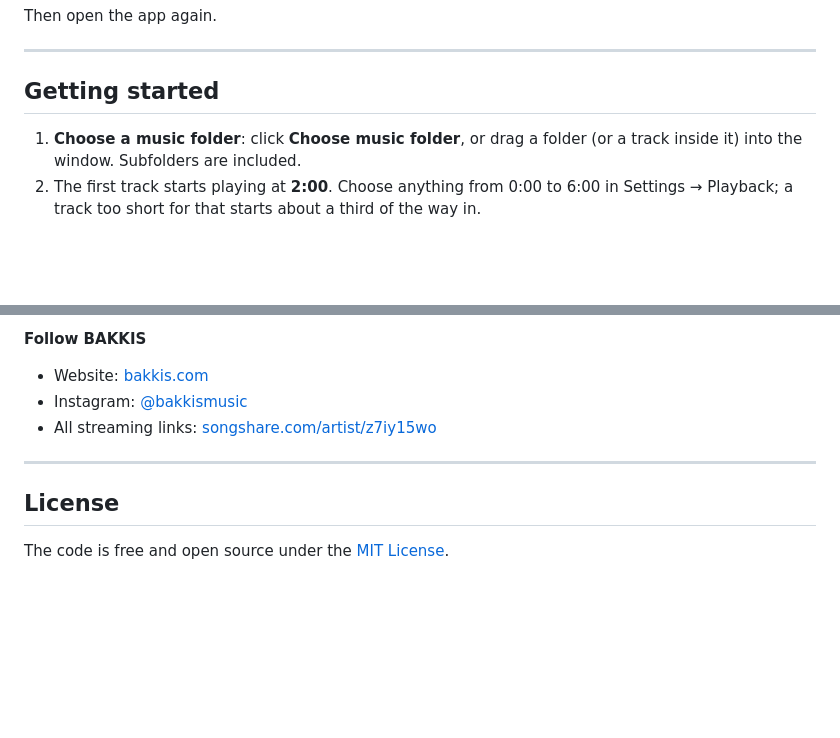
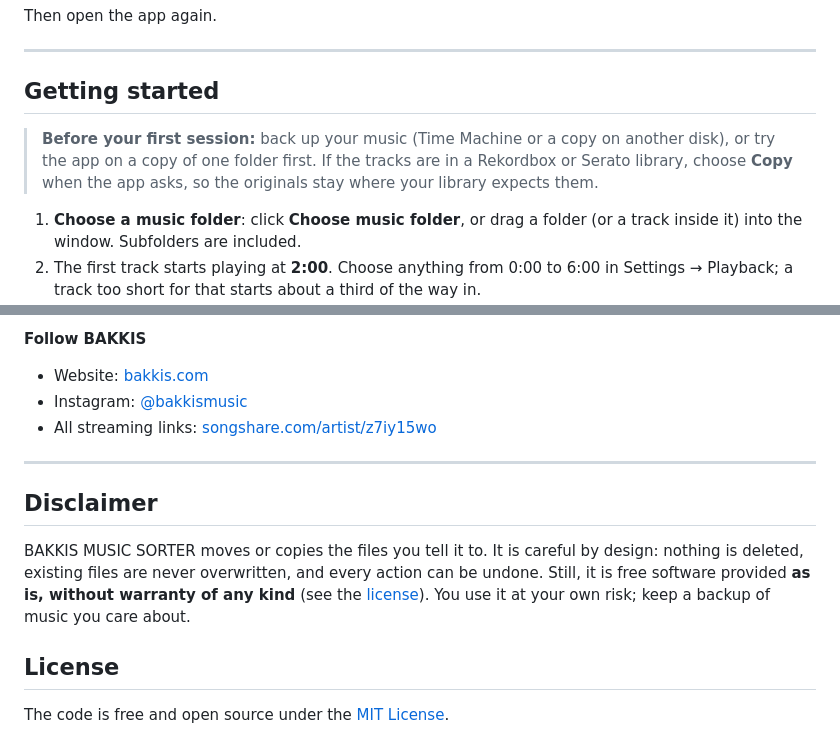
Before and after one commit to andreasbakketeig-hub/BAKKIS-MUSIC-SORTER, a Markdown page: README.md, 2 parts joined by grey strips. GitHub-like rendering; blank space fills up the shorter version.

Commit message:
README: backup tip before the first session and a short disclaimer
Co-Authored-By: Claude Opus 5.5 <noreply@anthropic.com>

```diff
--- a/README.md
+++ b/README.md
@@ -51,6 +51,8 @@ Then open the app again.
 ---
 
 ## Getting started
+
+> **Before your first session:** back up your music (Time Machine or a copy on another disk), or try the app on a copy of one folder first. If the tracks are in a Rekordbox or Serato library, choose **Copy** when the app asks, so the originals stay where your library expects them.
 
 1. **Choose a music folder**: click **Choose music folder**, or drag a folder (or a track inside it) into the window. Subfolders are included.
 2. The first track starts playing at **2:00**. Choose anything from 0:00 to 6:00 in Settings → Playback; a track too short for that starts about a third of the way in.
@@ -234,6 +236,10 @@ To uninstall, delete the app from Applications and, if you like, that folder. Yo
 
 ---
 
+## Disclaimer
+
+BAKKIS MUSIC SORTER moves or copies the files you tell it to. It is careful by design: nothing is deleted, existing files are never overwritten, and every action can be undone. Still, it is free software provided **as is, without warranty of any kind** (see the [license](LICENSE)). You use it at your own risk; keep a backup of music you care about.
+
 ## License
 
 The code is free and open source under the [MIT License](LICENSE).
```
